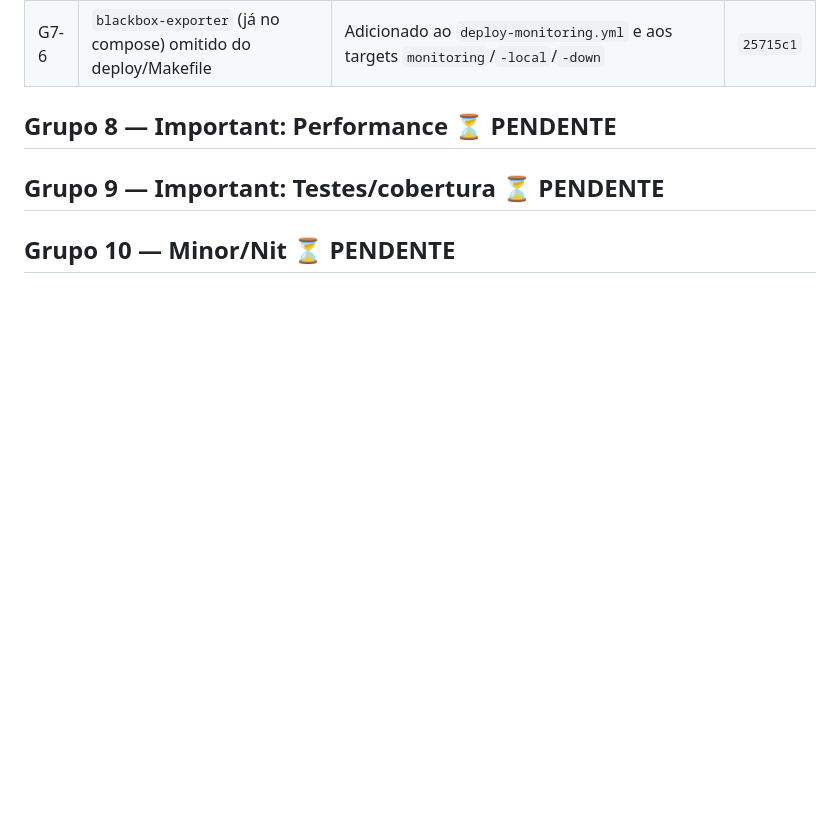
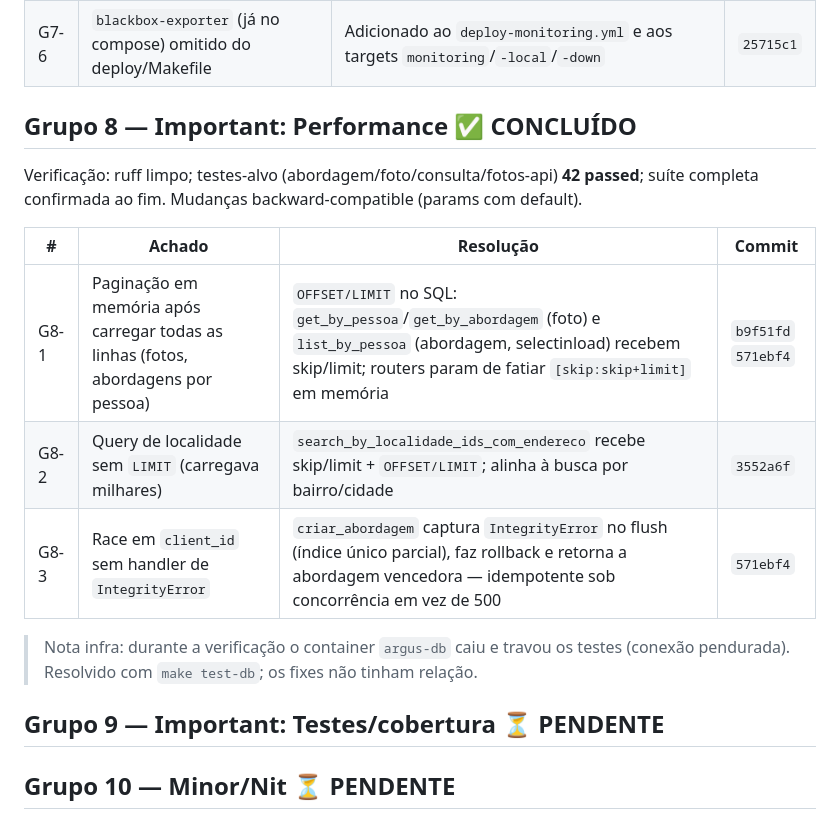
Before and after one commit to alexmabud/argus-ai, a Markdown page: docs/auditoria-status.md, the part around the change. GitHub-like rendering; blank space fills up the shorter version.

Commit message:
docs(auditoria): Grupo 8 concluido (Performance)
Co-Authored-By: Claude Opus 4.8 <noreply@anthropic.com>

```diff
--- a/docs/auditoria-status.md
+++ b/docs/auditoria-status.md
@@ -174,6 +174,20 @@ OK; JSON do dashboard OK; `daily_report.py` ruff limpo.
 | G7-6 | `blackbox-exporter` (já no compose) omitido do deploy/Makefile | Adicionado ao `deploy-monitoring.yml` e aos targets `monitoring`/`-local`/`-down` | `25715c1` |
 
 
-## Grupo 8 — Important: Performance ⏳ PENDENTE
+## Grupo 8 — Important: Performance ✅ CONCLUÍDO
+
+Verificação: ruff limpo; testes-alvo (abordagem/foto/consulta/fotos-api) **42 passed**;
+suíte completa confirmada ao fim. Mudanças backward-compatible (params com default).
+
+| # | Achado | Resolução | Commit |
+|---|--------|-----------|--------|
+| G8-1 | Paginação em memória após carregar todas as linhas (fotos, abordagens por pessoa) | `OFFSET/LIMIT` no SQL: `get_by_pessoa`/`get_by_abordagem` (foto) e `list_by_pessoa` (abordagem, selectinload) recebem skip/limit; routers param de fatiar `[skip:skip+limit]` em memória | `b9f51fd` `571ebf4` |
+| G8-2 | Query de localidade sem `LIMIT` (carregava milhares) | `search_by_localidade_ids_com_endereco` recebe skip/limit + `OFFSET/LIMIT`; alinha à busca por bairro/cidade | `3552a6f` |
+| G8-3 | Race em `client_id` sem handler de `IntegrityError` | `criar_abordagem` captura `IntegrityError` no flush (índice único parcial), faz rollback e retorna a abordagem vencedora — idempotente sob concorrência em vez de 500 | `571ebf4` |
+
+> Nota infra: durante a verificação o container `argus-db` caiu e travou os testes
+> (conexão pendurada). Resolvido com `make test-db`; os fixes não tinham relação.
+
+
 ## Grupo 9 — Important: Testes/cobertura ⏳ PENDENTE
 ## Grupo 10 — Minor/Nit ⏳ PENDENTE
```
